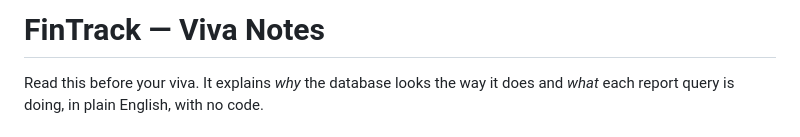
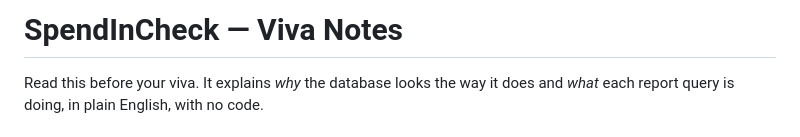
Before and after one commit to thealiarbab/SpendInCheck, a Markdown page: VIVA_NOTES.md, the part around the change. Rendered like a GitHub page.

Commit message:
docs: update viva notes title to match the new project name

```diff
--- a/VIVA_NOTES.md
+++ b/VIVA_NOTES.md
@@ -1,4 +1,4 @@
-# FinTrack — Viva Notes
+# SpendInCheck — Viva Notes
 
 Read this before your viva. It explains *why* the database looks the way it
 does and *what* each report query is doing, in plain English, with no code.
```
